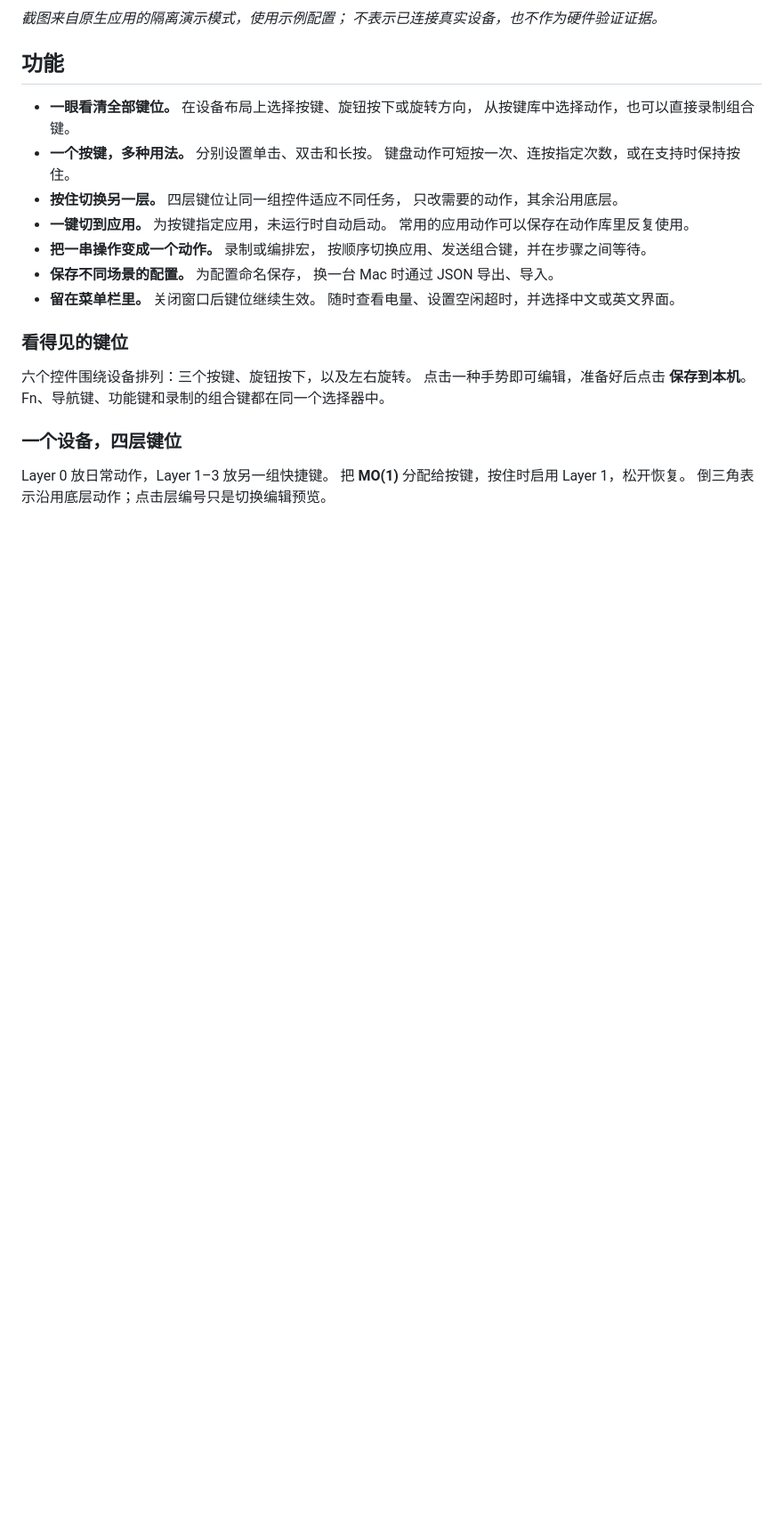
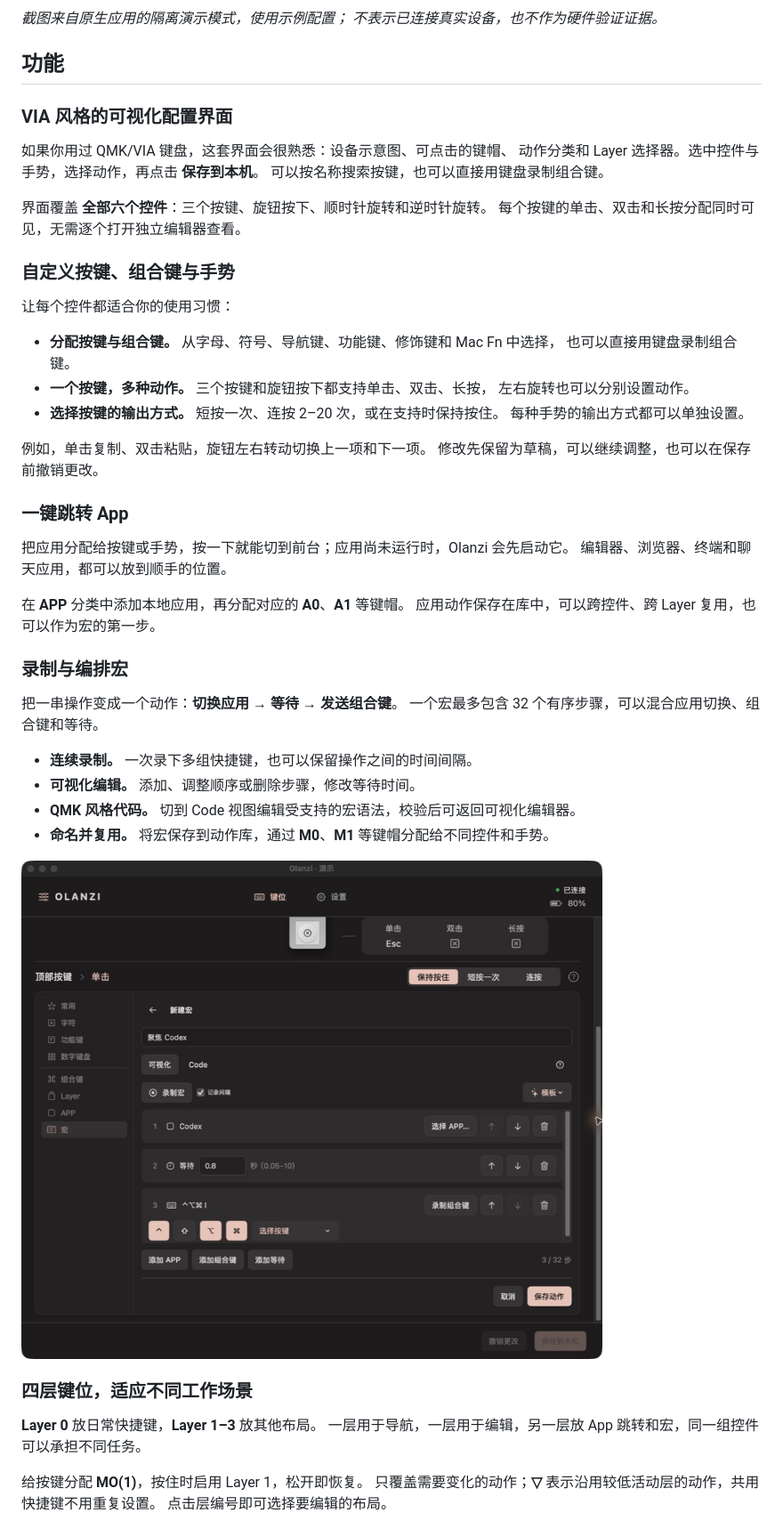
Before and after one commit to MrCroxx/olanzi, a Markdown page: README.zh.md, the part around one of its changes. Shown at 89% size. Rendered like a GitHub page; blank space fills up the shorter version.

```diff
--- a/README.zh.md
+++ b/README.zh.md
@@ -17,32 +16,57 @@
 
 ## 功能
 
-- **一眼看清全部键位。** 在设备布局上选择按键、旋钮按下或旋转方向，
-  从按键库中选择动作，也可以直接录制组合键。
-- **一个按键，多种用法。** 分别设置单击、双击和长按。
-  键盘动作可短按一次、连按指定次数，或在支持时保持按住。
-- **按住切换另一层。** 四层键位让同一组控件适应不同任务，
-  只改需要的动作，其余沿用底层。
-- **一键切到应用。** 为按键指定应用，未运行时自动启动。
-  常用的应用动作可以保存在动作库里反复使用。
-- **把一串操作变成一个动作。** 录制或编排宏，
-  按顺序切换应用、发送组合键，并在步骤之间等待。
-- **保存不同场景的配置。** 为配置命名保存，
-  换一台 Mac 时通过 JSON 导出、导入。
-- **留在菜单栏里。** 关闭窗口后键位继续生效。
-  随时查看电量、设置空闲超时，并选择中文或英文界面。
+### VIA 风格的可视化配置界面
 
-### 看得见的键位
+如果你用过 QMK/VIA 键盘，这套界面会很熟悉：设备示意图、可点击的键帽、
+动作分类和 Layer 选择器。选中控件与手势，选择动作，再点击 **保存到本机**。
+可以按名称搜索按键，也可以直接用键盘录制组合键。
 
-六个控件围绕设备排列：三个按键、旋钮按下，以及左右旋转。
-点击一种手势即可编辑，准备好后点击 **保存到本机**。
-Fn、导航键、功能键和录制的组合键都在同一个选择器中。
+界面覆盖 **全部六个控件**：三个按键、旋钮按下、顺时针旋转和逆时针旋转。
+每个按键的单击、双击和长按分配同时可见，无需逐个打开独立编辑器查看。
 
-### 一个设备，四层键位
+### 自定义按键、组合键与手势
 
-Layer 0 放日常动作，Layer 1–3 放另一组快捷键。
-把 **MO(1)** 分配给按键，按住时启用 Layer 1，松开恢复。
-倒三角表示沿用底层动作；点击层编号只是切换编辑预览。
+让每个控件都适合你的使用习惯：
+
+- **分配按键与组合键。** 从字母、符号、导航键、功能键、修饰键和 Mac Fn 中选择，
+  也可以直接用键盘录制组合键。
+- **一个按键，多种动作。** 三个按键和旋钮按下都支持单击、双击、长按，
+  左右旋转也可以分别设置动作。
+- **选择按键的输出方式。** 短按一次、连按 2–20 次，或在支持时保持按住。
+  每种手势的输出方式都可以单独设置。
+
+例如，单击复制、双击粘贴，旋钮左右转动切换上一项和下一项。
+修改先保留为草稿，可以继续调整，也可以在保存前撤销更改。
+
+### 一键跳转 App
+
+把应用分配给按键或手势，按一下就能切到前台；应用尚未运行时，Olanzi 会先启动它。
+编辑器、浏览器、终端和聊天应用，都可以放到顺手的位置。
+
+在 **APP** 分类中添加本地应用，再分配对应的 **A0**、**A1** 等键帽。
+应用动作保存在库中，可以跨控件、跨 Layer 复用，也可以作为宏的第一步。
+
+### 录制与编排宏
+
+把一串操作变成一个动作：**切换应用 → 等待 → 发送组合键**。
+一个宏最多包含 32 个有序步骤，可以混合应用切换、组合键和等待。
+
+- **连续录制。** 一次录下多组快捷键，也可以保留操作之间的时间间隔。
+- **可视化编辑。** 添加、调整顺序或删除步骤，修改等待时间。
+- **QMK 风格代码。** 切到 Code 视图编辑受支持的宏语法，校验后可返回可视化编辑器。
+- **命名并复用。** 将宏保存到动作库，通过 **M0**、**M1** 等键帽分配给不同控件和手势。
+
+![原生宏编辑器：切换应用、等待与发送组合键](docs/images/macros-zh.png)
+
+### 四层键位，适应不同工作场景
+
+**Layer 0** 放日常快捷键，**Layer 1–3** 放其他布局。
+一层用于导航，一层用于编辑，另一层放 App 跳转和宏，同一组控件可以承担不同任务。
+
+给按键分配 **MO(1)**，按住时启用 Layer 1，松开即恢复。
+只覆盖需要变化的动作；**▽** 表示沿用较低活动层的动作，共用快捷键不用重复设置。
+点击层编号即可选择要编辑的布局。
 
 ![Layer 选择、继承的手势与按住切层动作](docs/images/layers-zh.png)
 
```
Also changed, not shown: other parts of README.zh.md (+12 -21 lines), README.md (+77 -46 lines).
